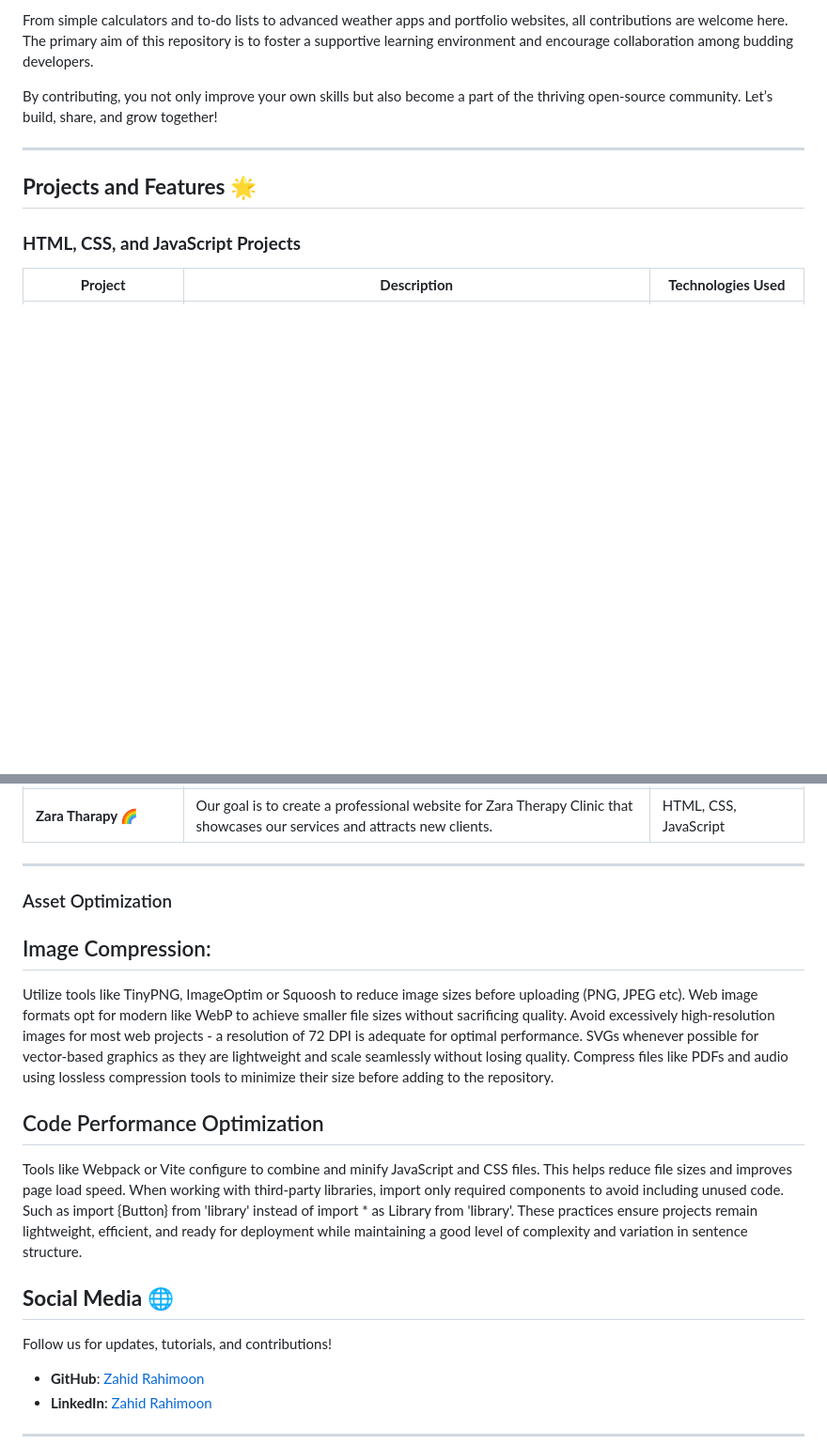
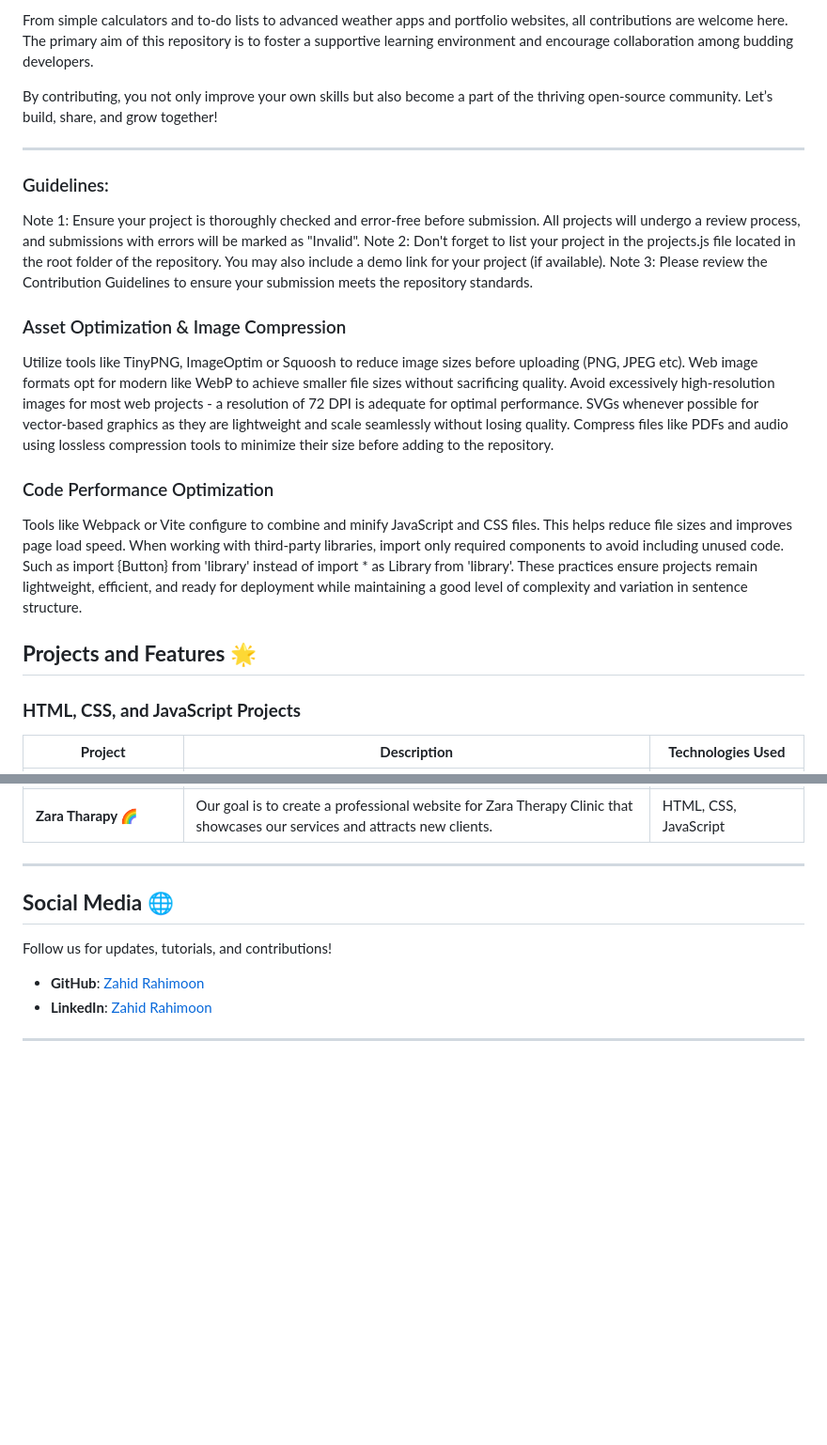
Before and after one commit to zahidrahimoon/webopensource, a Markdown page: README.md, 2 parts joined by grey strips. Shown at 94% size. GitHub-like rendering; blank space fills up the shorter version.

```diff
--- a/README.md
+++ b/README.md
@@ -13,6 +13,20 @@ From simple calculators and to-do lists to advanced weather apps and portfolio w
 By contributing, you not only improve your own skills but also become a part of the thriving open-source community. Let’s build, share, and grow together!
 
 ---
+
+
+### Guidelines:
+Note 1: Ensure your project is thoroughly checked and error-free before submission. All projects will undergo a review process, and submissions with errors will be marked as "Invalid".
+Note 2: Don't forget to list your project in the projects.js file located in the root folder of the repository. You may also include a demo link for your project (if available).
+Note 3: Please review the Contribution Guidelines to ensure your submission meets the repository standards.
+
+### Asset Optimization & Image Compression
+
+Utilize tools like TinyPNG, ImageOptim or Squoosh to reduce image sizes before uploading (PNG, JPEG etc). Web image formats opt for modern like WebP to achieve smaller file sizes without sacrificing quality. Avoid excessively high-resolution images for most web projects - a resolution of 72 DPI is adequate for optimal performance. SVGs whenever possible for vector-based graphics as they are lightweight and scale seamlessly without losing quality. Compress files like PDFs and audio using lossless compression tools to minimize their size before adding to the repository.
+
+### Code Performance Optimization
+
+Tools like Webpack or Vite configure to combine and minify JavaScript and CSS files. This helps reduce file sizes and improves page load speed. When working with third-party libraries, import only required components to avoid including unused code. Such as import {Button} from 'library' instead of import * as Library from 'library'. These practices ensure projects remain lightweight, efficient, and ready for deployment while maintaining a good level of complexity and variation in sentence structure.
 
 ## **Projects and Features** 🌟
 
@@ -41,14 +55,8 @@ By contributing, you not only improve your own skills but also become a part of
 | **Zara Tharapy 🌈**           | Our goal is to create a professional website for Zara Therapy Clinic that showcases our services and attracts new clients.                                       | HTML, CSS, JavaScript                                  |
 
 ---
-### Asset Optimization
 
-## Image Compression:
-Utilize tools like TinyPNG, ImageOptim or Squoosh to reduce image sizes before uploading (PNG, JPEG etc). Web image formats opt for modern like WebP to achieve smaller file sizes without sacrificing quality. Avoid excessively high-resolution images for most web projects - a resolution of 72 DPI is adequate for optimal performance. SVGs whenever possible for vector-based graphics as they are lightweight and scale seamlessly without losing quality. Compress files like PDFs and audio using lossless compression tools to minimize their size before adding to the repository.
 
-## Code Performance Optimization
-
-Tools like Webpack or Vite configure to combine and minify JavaScript and CSS files. This helps reduce file sizes and improves page load speed. When working with third-party libraries, import only required components to avoid including unused code. Such as import {Button} from 'library' instead of import * as Library from 'library'. These practices ensure projects remain lightweight, efficient, and ready for deployment while maintaining a good level of complexity and variation in sentence structure.
 
 ## **Social Media** 🌐
 
```
